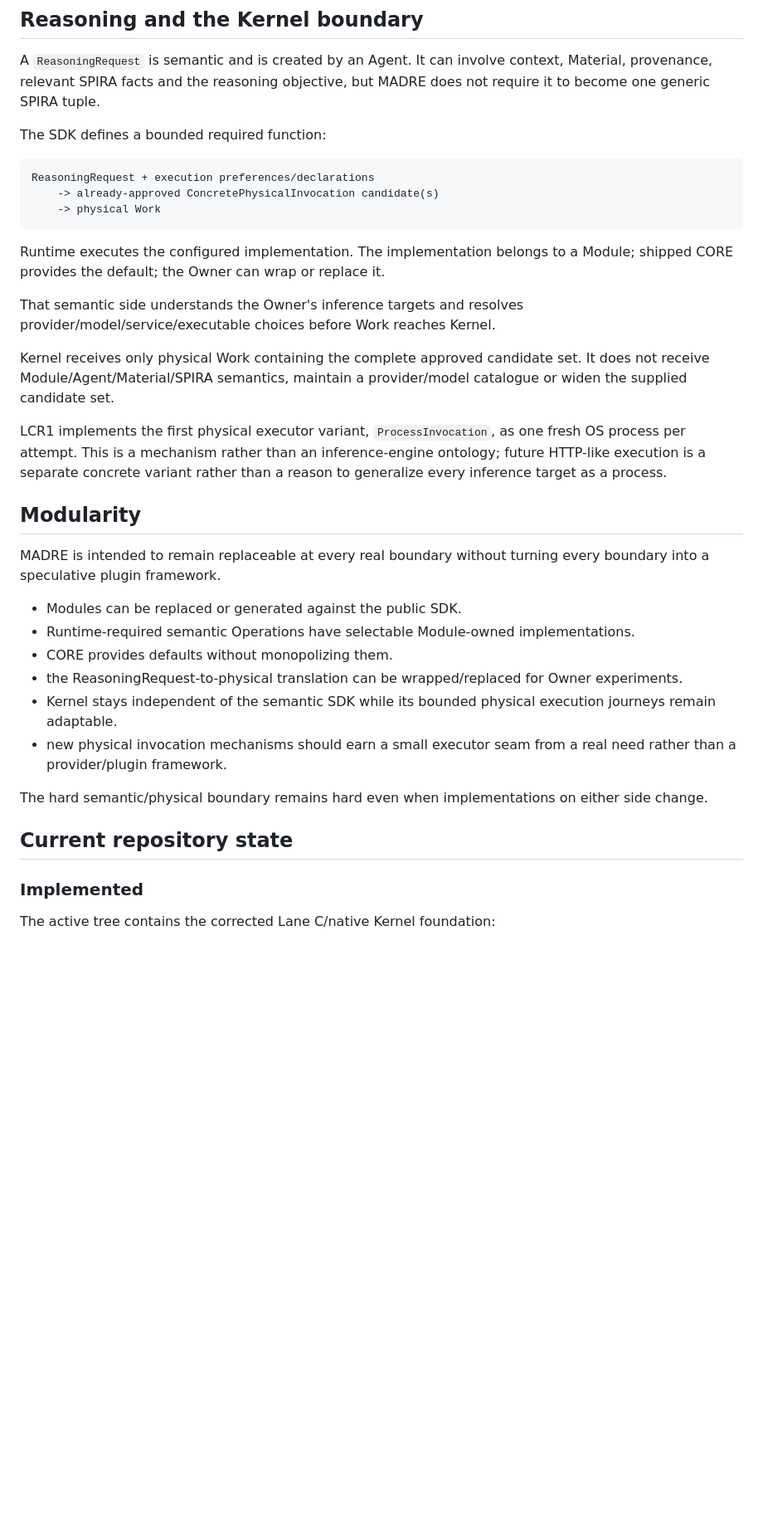
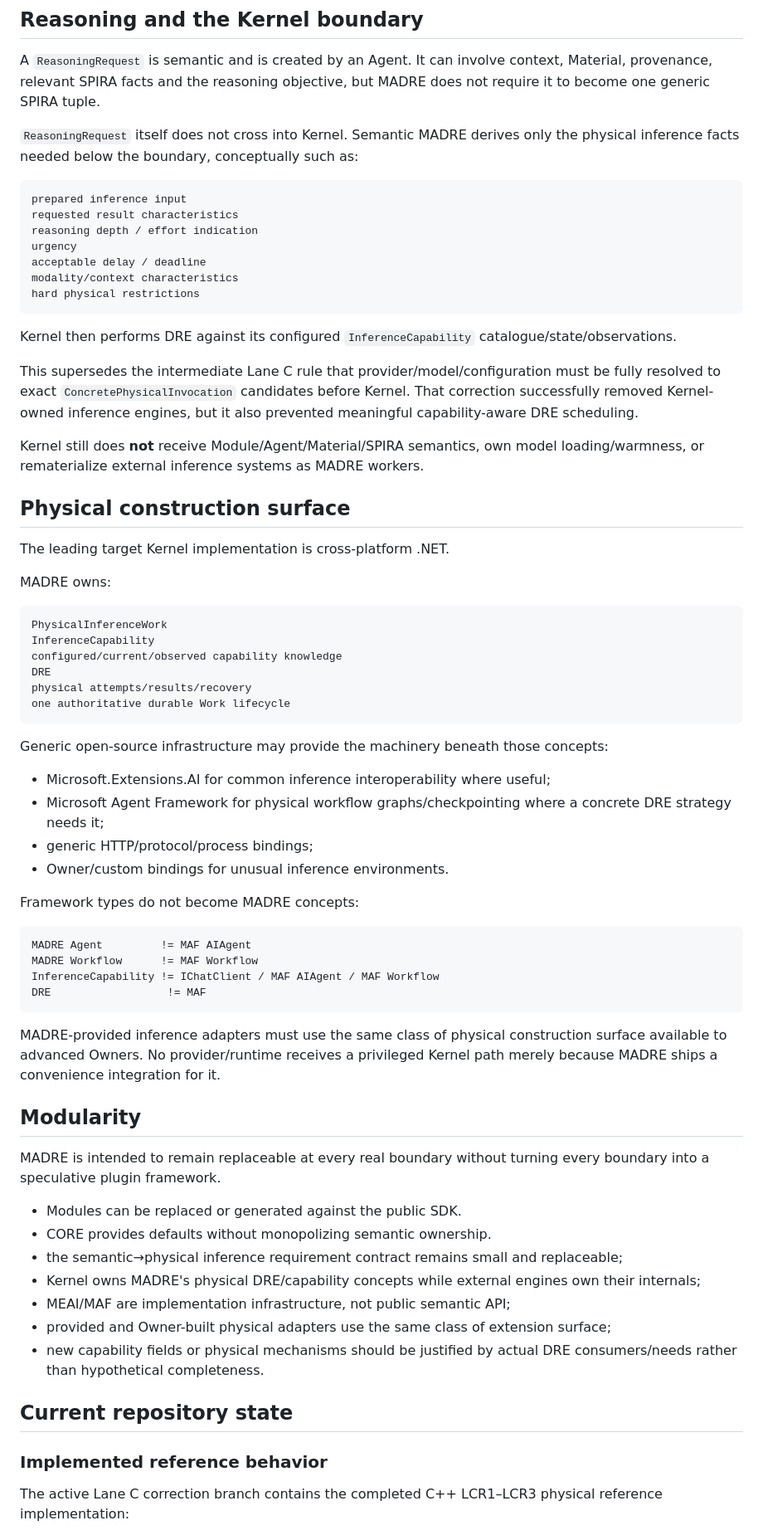
Before and after one commit to DidacLL/MADRE, a Markdown page: README.md, the part around one of its changes. Shown at 83% size. GitHub-like rendering; blank space fills up the shorter version.

Commit message:
docs: align README with capability-aware Kernel

````diff
--- a/README.md
+++ b/README.md
@@ -70,38 +93,72 @@ See [`docs/architecture/security-algebra.md`](docs/architecture/security-algebra
 
 A `ReasoningRequest` is semantic and is created by an Agent. It can involve context, Material, provenance, relevant SPIRA facts and the reasoning objective, but MADRE does not require it to become one generic SPIRA tuple.
 
-The SDK defines a bounded required function:
+`ReasoningRequest` itself does not cross into Kernel. Semantic MADRE derives only the physical inference facts needed below the boundary, conceptually such as:
 
 ```text
-ReasoningRequest + execution preferences/declarations
-    -> already-approved ConcretePhysicalInvocation candidate(s)
-    -> physical Work
+prepared inference input
+requested result characteristics
+reasoning depth / effort indication
+urgency
+acceptable delay / deadline
+modality/context characteristics
+hard physical restrictions
 ```
 
-Runtime executes the configured implementation. The implementation belongs to a Module; shipped CORE provides the default; the Owner can wrap or replace it.
+Kernel then performs DRE against its configured `InferenceCapability` catalogue/state/observations.
 
-That semantic side understands the Owner's inference targets and resolves provider/model/service/executable choices before Work reaches Kernel.
+This supersedes the intermediate Lane C rule that provider/model/configuration must be fully resolved to exact `ConcretePhysicalInvocation` candidates before Kernel. That correction successfully removed Kernel-owned inference engines, but it also prevented meaningful capability-aware DRE scheduling.
 
-Kernel receives only physical Work containing the complete approved candidate set. It does not receive Module/Agent/Material/SPIRA semantics, maintain a provider/model catalogue or widen the supplied candidate set.
+Kernel still does **not** receive Module/Agent/Material/SPIRA semantics, own model loading/warmness, or rematerialize external inference systems as MADRE workers.
 
-LCR1 implements the first physical executor variant, `ProcessInvocation`, as one fresh OS process per attempt. This is a mechanism rather than an inference-engine ontology; future HTTP-like execution is a separate concrete variant rather than a reason to generalize every inference target as a process.
+## Physical construction surface
+
+The leading target Kernel implementation is cross-platform .NET.
+
+MADRE owns:
+
+```text
+PhysicalInferenceWork
+InferenceCapability
+configured/current/observed capability knowledge
+DRE
+physical attempts/results/recovery
+one authoritative durable Work lifecycle
+```
+
+Generic open-source infrastructure may provide the machinery beneath those concepts:
+
+- Microsoft.Extensions.AI for common inference interoperability where useful;
+- Microsoft Agent Framework for physical workflow graphs/checkpointing where a concrete DRE strategy needs it;
+- generic HTTP/protocol/process bindings;
+- Owner/custom bindings for unusual inference environments.
+
+Framework types do not become MADRE concepts:
+
+```text
+MADRE Agent         != MAF AIAgent
+MADRE Workflow      != MAF Workflow
+InferenceCapability != IChatClient / MAF AIAgent / MAF Workflow
+DRE                  != MAF
+```
+
+MADRE-provided inference adapters must use the same class of physical construction surface available to advanced Owners. No provider/runtime receives a privileged Kernel path merely because MADRE ships a convenience integration for it.
 
 ## Modularity
 
 MADRE is intended to remain replaceable at every real boundary without turning every boundary into a speculative plugin framework.
 
 - Modules can be replaced or generated against the public SDK.
-- Runtime-required semantic Operations have selectable Module-owned implementations.
-- CORE provides defaults without monopolizing them.
-- the ReasoningRequest-to-physical translation can be wrapped/replaced for Owner experiments.
-- Kernel stays independent of the semantic SDK while its bounded physical execution journeys remain adaptable.
-- new physical invocation mechanisms should earn a small executor seam from a real need rather than a provider/plugin framework.
-
-The hard semantic/physical boundary remains hard even when implementations on either side change.
+- CORE provides defaults without monopolizing semantic ownership.
+- the semantic→physical inference requirement contract remains small and replaceable;
+- Kernel owns MADRE's physical DRE/capability concepts while external engines own their internals;
+- MEAI/MAF are implementation infrastructure, not public semantic API;
+- provided and Owner-built physical adapters use the same class of extension surface;
+- new capability fields or physical mechanisms should be justified by actual DRE consumers/needs rather than hypothetical completeness.
 
 ## Current repository state
 
-### Implemented
+### Implemented reference behavior
 
-The active tree contains the corrected Lane C/native Kernel foundation:
+The active Lane C correction branch contains the completed C++ LCR1–LCR3 physical reference implementation:
 
````
Also changed, not shown: other parts of README.md (+47 -18 lines).
